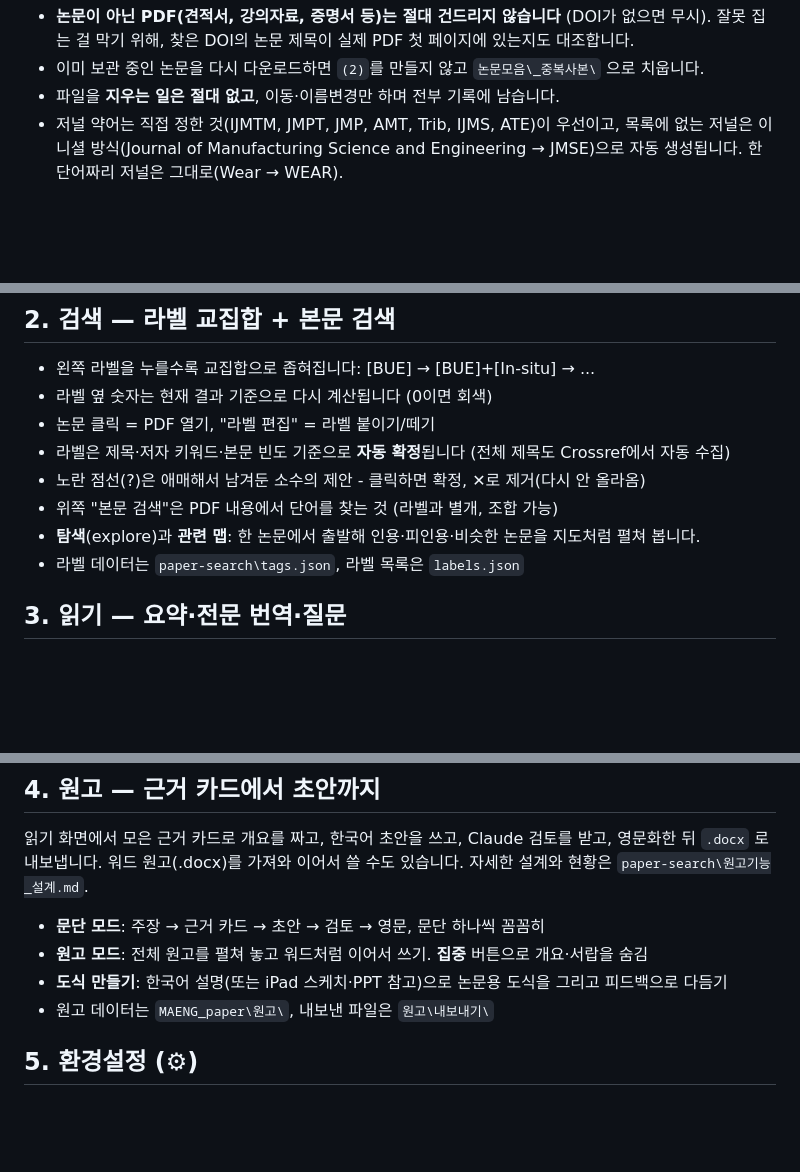
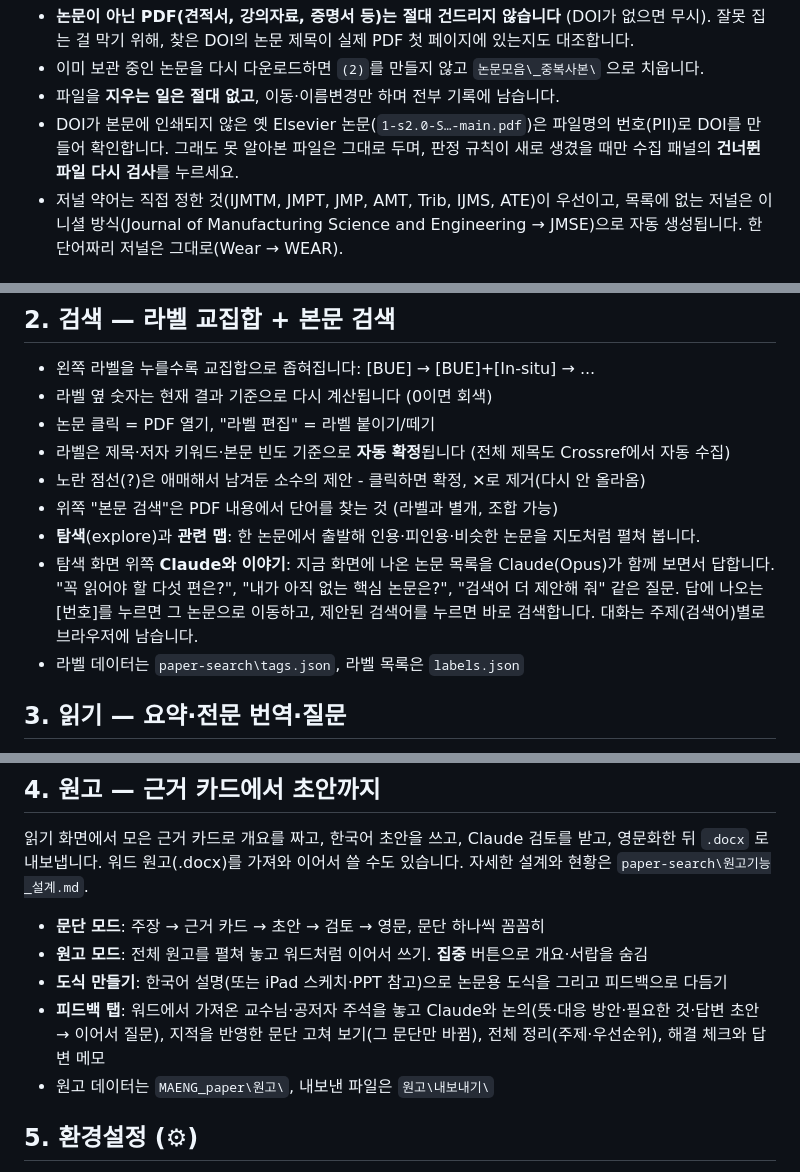
Before and after one commit to hiyunsang/Athenaeum, a Markdown page: Athenaeum 사용법.md, 3 parts joined by grey strips. Rendered like a GitHub page; blank space fills up the shorter version.

Commit message:
사용법: 탐색 Claude 대화·피드백 탭·PII 규칙 설명 추가
Co-Authored-By: Claude Fable 5.1 <noreply@anthropic.com>

```diff
--- a/Athenaeum 사용법.md
+++ b/Athenaeum 사용법.md
@@ -28,6 +28,7 @@
   잘못 집는 걸 막기 위해, 찾은 DOI의 논문 제목이 실제 PDF 첫 페이지에 있는지도 대조합니다.
 - 이미 보관 중인 논문을 다시 다운로드하면 `(2)`를 만들지 않고 `논문모음\_중복사본\` 으로 치웁니다.
 - 파일을 **지우는 일은 절대 없고**, 이동·이름변경만 하며 전부 기록에 남습니다.
+- DOI가 본문에 인쇄되지 않은 옛 Elsevier 논문(`1-s2.0-S…-main.pdf`)은 파일명의 번호(PII)로 DOI를 만들어 확인합니다. 그래도 못 알아본 파일은 그대로 두며, 판정 규칙이 새로 생겼을 때만 수집 패널의 **건너뛴 파일 다시 검사**를 누르세요.
 - 저널 약어는 직접 정한 것(IJMTM, JMPT, JMP, AMT, Trib, IJMS, ATE)이 우선이고, 목록에 없는 저널은
   이니셜 방식(Journal of Manufacturing Science and Engineering → JMSE)으로 자동 생성됩니다. 한 단어짜리 저널은 그대로(Wear → WEAR).
 
@@ -61,6 +62,7 @@
 - 노란 점선(?)은 애매해서 남겨둔 소수의 제안 - 클릭하면 확정, ✕로 제거(다시 안 올라옴)
 - 위쪽 "본문 검색"은 PDF 내용에서 단어를 찾는 것 (라벨과 별개, 조합 가능)
 - **탐색**(explore)과 **관련 맵**: 한 논문에서 출발해 인용·피인용·비슷한 논문을 지도처럼 펼쳐 봅니다.
+- 탐색 화면 위쪽 **Claude와 이야기**: 지금 화면에 나온 논문 목록을 Claude(Opus)가 함께 보면서 답합니다. "꼭 읽어야 할 다섯 편은?", "내가 아직 없는 핵심 논문은?", "검색어 더 제안해 줘" 같은 질문. 답에 나오는 [번호]를 누르면 그 논문으로 이동하고, 제안된 검색어를 누르면 바로 검색합니다. 대화는 주제(검색어)별로 브라우저에 남습니다.
 - 라벨 데이터는 `paper-search\tags.json`, 라벨 목록은 `labels.json`
 
 ## 3. 읽기 — 요약·전문 번역·질문
@@ -86,6 +88,7 @@
 - **문단 모드**: 주장 → 근거 카드 → 초안 → 검토 → 영문, 문단 하나씩 꼼꼼히
 - **원고 모드**: 전체 원고를 펼쳐 놓고 워드처럼 이어서 쓰기. **집중** 버튼으로 개요·서랍을 숨김
 - **도식 만들기**: 한국어 설명(또는 iPad 스케치·PPT 참고)으로 논문용 도식을 그리고 피드백으로 다듬기
+- **피드백 탭**: 워드에서 가져온 교수님·공저자 주석을 놓고 Claude와 논의(뜻·대응 방안·필요한 것·답변 초안 → 이어서 질문), 지적을 반영한 문단 고쳐 보기(그 문단만 바뀜), 전체 정리(주제·우선순위), 해결 체크와 답변 메모
 - 원고 데이터는 `MAENG_paper\원고\`, 내보낸 파일은 `원고\내보내기\`
 
 ## 5. 환경설정 (⚙)
```
